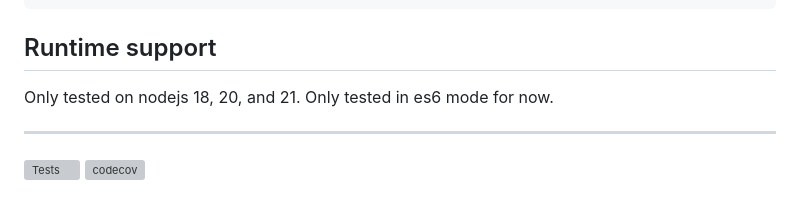
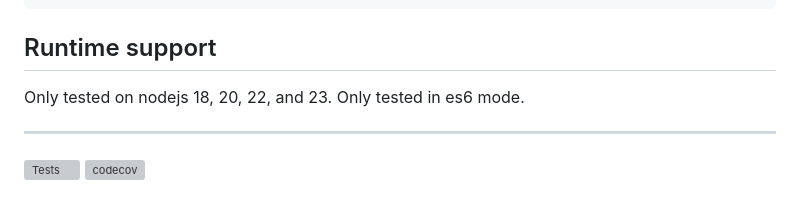
Before and after one commit to peggyjs/coverage, a Markdown page: README.md, the part around the change. GitHub-like rendering; grey boxes are pictures that could not be loaded.

Commit message:
Update tested versions in readme

```diff
--- a/README.md
+++ b/README.md
@@ -100,7 +100,7 @@ export type ExtraParserOptions = {
 
 ## Runtime support
 
-Only tested on nodejs 18, 20, and 21.  Only tested in es6 mode for now.
+Only tested on nodejs 18, 20, 22, and 23.  Only tested in es6 mode.
 
 ---
 [![Tests](https://github.com/peggyjs/coverage/actions/workflows/node.js.yml/badge.svg)](https://github.com/peggyjs/coverage/actions/workflows/node.js.yml)
```
